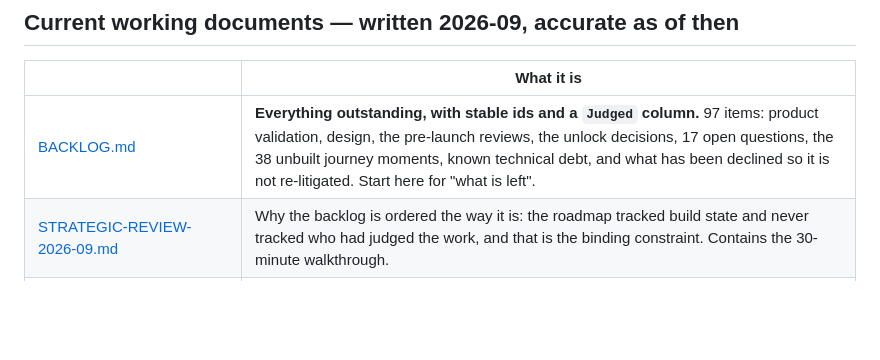
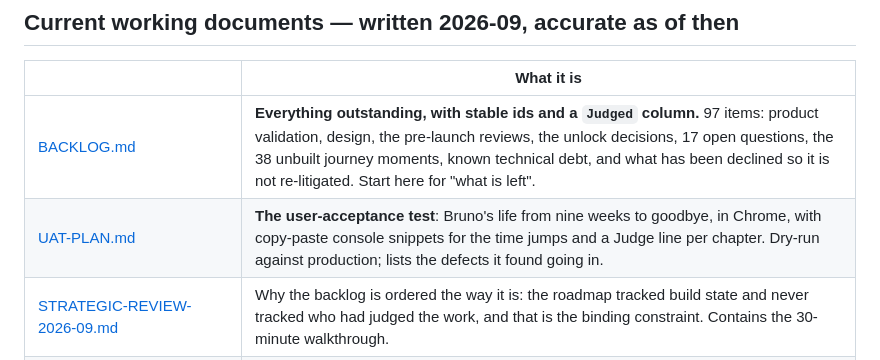
Before and after one commit to FlawlessIQ/PetUwrite, a Markdown page: docs/README.md, the part around the change. Rendered like a GitHub page; blank space fills up the shorter version.

```diff
--- a/docs/README.md
+++ b/docs/README.md
@@ -32,6 +32,7 @@ enforced by `clovara-life/scripts/verify-journey.mjs`.
 | | What it is |
 |---|---|
 | [BACKLOG.md](BACKLOG.md) | **Everything outstanding, with stable ids and a `Judged` column.** 97 items: product validation, design, the pre-launch reviews, the unlock decisions, 17 open questions, the 38 unbuilt journey moments, known technical debt, and what has been declined so it is not re-litigated. Start here for "what is left". |
+| [UAT-PLAN.md](UAT-PLAN.md) | **The user-acceptance test**: Bruno's life from nine weeks to goodbye, in Chrome, with copy-paste console snippets for the time jumps and a Judge line per chapter. Dry-run against production; lists the defects it found going in. |
 | [STRATEGIC-REVIEW-2026-09.md](STRATEGIC-REVIEW-2026-09.md) | Why the backlog is ordered the way it is: the roadmap tracked build state and never tracked who had judged the work, and that is the binding constraint. Contains the 30-minute walkthrough. |
 | [EXECUTION-PLAN.md](EXECUTION-PLAN.md) | The same blockers as four tracks, with the reasoning for each. The backlog is the list; this is the argument. |
 | [DEPLOYMENT.md](DEPLOYMENT.md) | The two hosting targets and how to deploy each without hitting the other. **Read before your first deploy.** |
```
Also changed, not shown: docs/BACKLOG.md (+4 -0 lines), docs/UAT-PLAN.md (added, +317 -0 lines).
